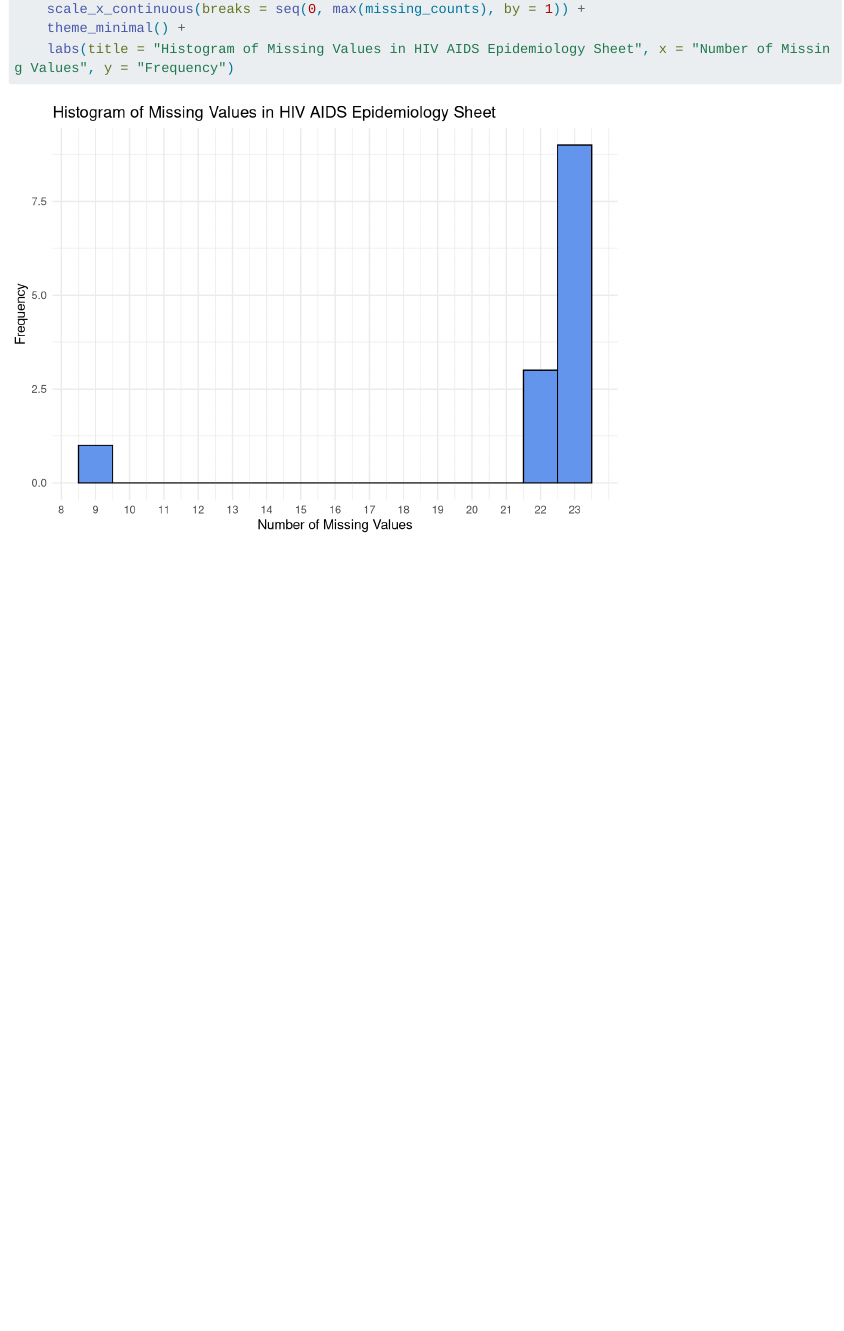
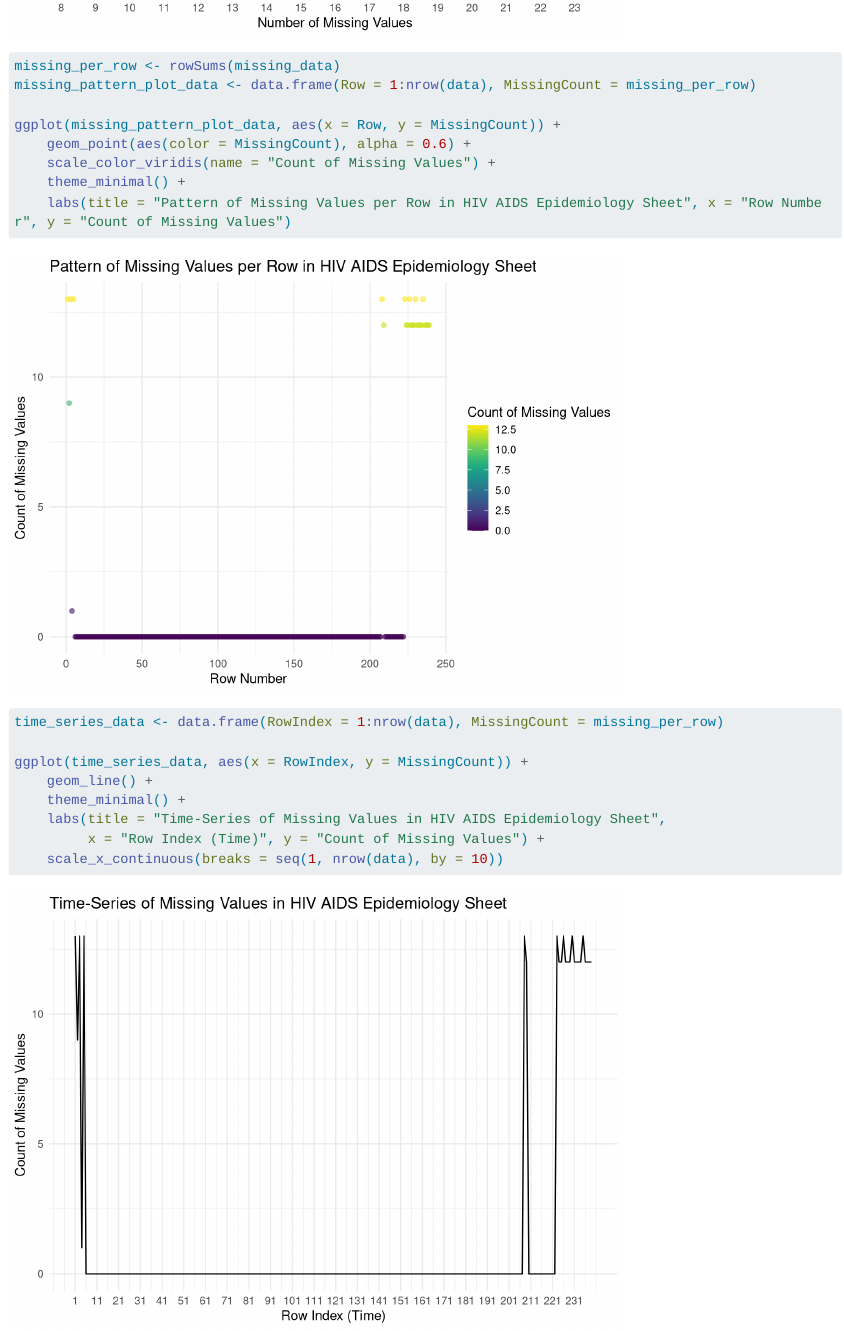
Before and after one commit to Mohini-Bhave/analysis-state-of-worlds-children, a Quarto document (data.qmd): the page in a window 1100 px wide, from 8080 px down before the commit and from 8630 px down after it. Rendered offline with R 4.5, knitr and Pandoc in place of Quarto, with nearby package versions; long lines of code are wrapped.

Commit message:
graphs(change 2)

````diff
--- a/data.qmd
+++ b/data.qmd
@@ -195,4 +195,22 @@ ggplot(missing_data_histogram, aes(x = MissingCount)) +
     theme_minimal() +
     labs(title = "Histogram of Missing Values in HIV AIDS Epidemiology Sheet", x = "Number of Missing Values", y = "Frequency")
 
+missing_per_row <- rowSums(missing_data)
+missing_pattern_plot_data <- data.frame(Row = 1:nrow(data), MissingCount = missing_per_row)
+
+ggplot(missing_pattern_plot_data, aes(x = Row, y = MissingCount)) +
+    geom_point(aes(color = MissingCount), alpha = 0.6) +
+    scale_color_viridis(name = "Count of Missing Values") +
+    theme_minimal() +
+    labs(title = "Pattern of Missing Values per Row in HIV AIDS Epidemiology Sheet", x = "Row Number", y = "Count of Missing Values")
+
+time_series_data <- data.frame(RowIndex = 1:nrow(data), MissingCount = missing_per_row)
+
+ggplot(time_series_data, aes(x = RowIndex, y = MissingCount)) +
+    geom_line() +
+    theme_minimal() +
+    labs(title = "Time-Series of Missing Values in HIV AIDS Epidemiology Sheet",
+         x = "Row Index (Time)", y = "Count of Missing Values") +
+    scale_x_continuous(breaks = seq(1, nrow(data), by = 10))
+
 ```
````
Also changed, not shown: docs/search.json, 10 other files.
